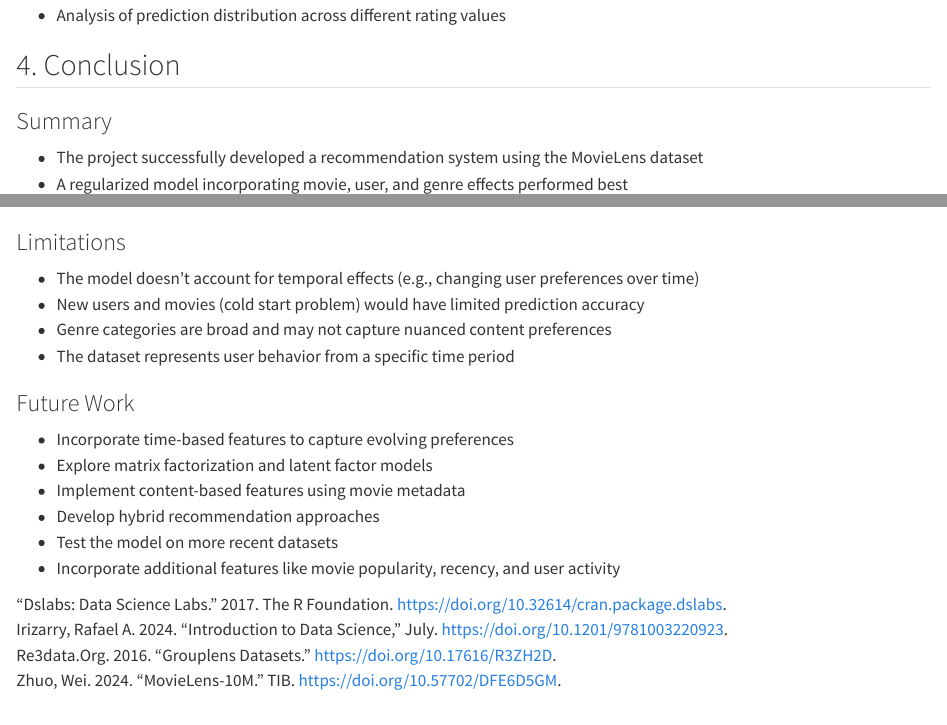
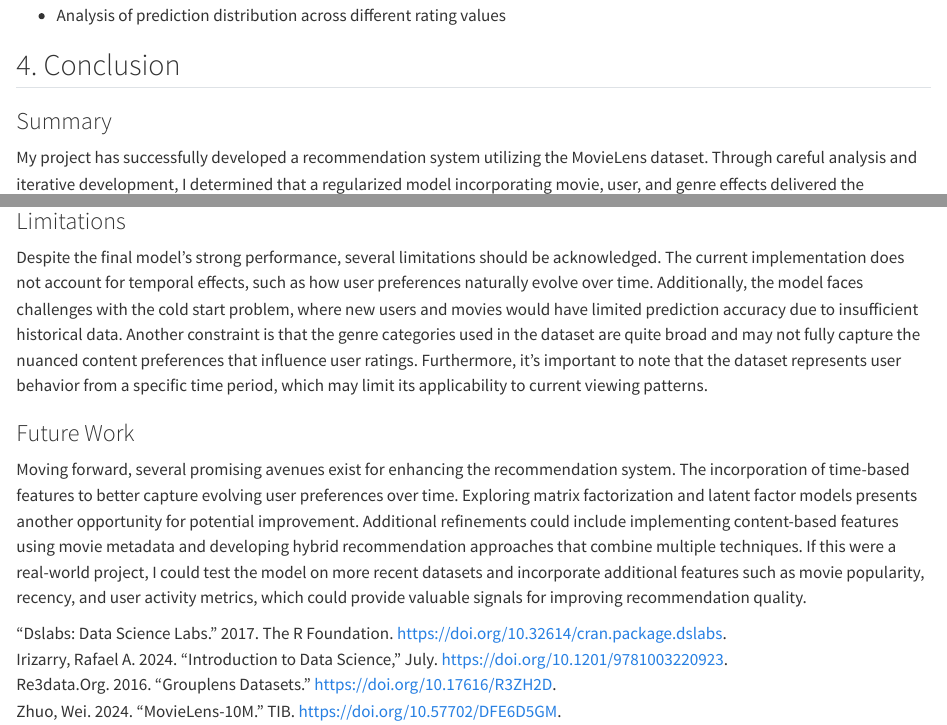
Before and after one commit to kimwager/Movie-Lens, a Quarto document (movie-lens-recommender.qmd): the page in a window 1100 px wide, from 10020 px down, and a second part further down, joined at a grey line. Rendered offline with R 4.5, knitr and Pandoc in place of Quarto, with nearby package versions; some code elsewhere in the file could not run offline.

Commit message:
Update movie-lens-recommender.html and .qmd files to enhance clarity and structure. Revised sections on model performance, including RMSE calculations and limitations. Improved final results reporting and streamlined the summary and future work sections for better readability and coherence.

```diff
--- a/movie-lens-recommender.qmd
+++ b/movie-lens-recommender.qmd
@@ -941,6 +940,4 @@ The boxplot shows the distribution of predicted ratings (y-axis) for each actual
 ## 4. Conclusion
 
 ### Summary
-
--   The project successfully developed a recommendation system using the MovieLens dataset
--   A regularized model incorporating movie, user, and genre effects performed best
+My project has successfully developed a recommendation system utilizing the MovieLens dataset. Through careful analysis and iterative development, I determined that a regularized model incorporating movie, user, and genre effects delivered the strongest performance among all approaches tested. This final model achieved an RMSE of `r round(final_holdout_rmse, 4)` on the holdout test set, demonstrating robust predictive capabilities. My analysis identified several key factors affecting prediction accuracy, including XXX.
@@ -949,16 +944,6 @@ The boxplot shows the distribution of predicted ratings (y-axis) for each actual
 
 ### Limitations
-
--   The model doesn't account for temporal effects (e.g., changing user preferences over time)
--   New users and movies (cold start problem) would have limited prediction accuracy
--   Genre categories are broad and may not capture nuanced content preferences
--   The dataset represents user behavior from a specific time period
+Despite the final model's strong performance, several limitations should be acknowledged. The current implementation does not account for temporal effects, such as how user preferences naturally evolve over time. Additionally, the model faces challenges with the cold start problem, where new users and movies would have limited prediction accuracy due to insufficient historical data. Another constraint is that the genre categories used in the dataset are quite broad and may not fully capture the nuanced content preferences that influence user ratings. Furthermore, it's important to note that the dataset represents user behavior from a specific time period, which may limit its applicability to current viewing patterns.
 
 ### Future Work
-
--   Incorporate time-based features to capture evolving preferences
--   Explore matrix factorization and latent factor models
--   Implement content-based features using movie metadata
--   Develop hybrid recommendation approaches
--   Test the model on more recent datasets
--   Incorporate additional features like movie popularity, recency, and user activity
+Moving forward, several promising avenues exist for enhancing the recommendation system. The incorporation of time-based features to better capture evolving user preferences over time. Exploring matrix factorization and latent factor models presents another opportunity for potential improvement. Additional refinements could include implementing content-based features using movie metadata and developing hybrid recommendation approaches that combine multiple techniques. If this were a real-world project, I could test the model on more recent datasets and incorporate additional features such as movie popularity, recency, and user activity metrics, which could provide valuable signals for improving recommendation quality.
```
Also changed, not shown: movie-lens-recommender.html, movie-lens-recommender.qmd (11 more changed lines).
